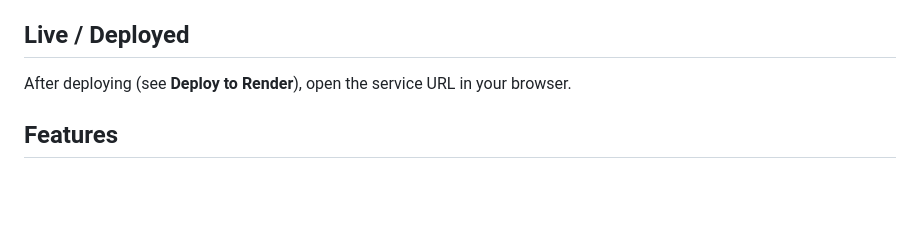
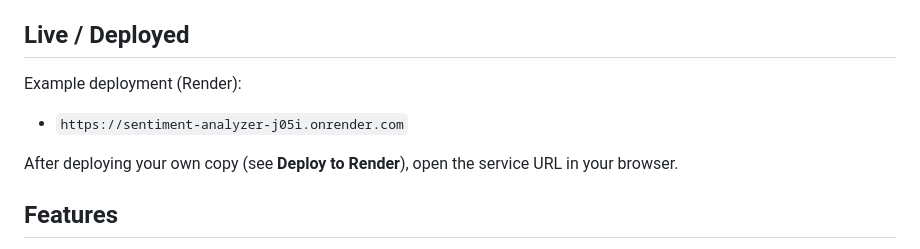
Before and after one commit to Sambit2304/sentiment-analyzer, a Markdown page: README.md, the part around the change. GitHub-like rendering; blank space fills up the shorter version.

Commit message:
Docs: add Render live URL example
Made-with: Cursor

```diff
--- a/README.md
+++ b/README.md
@@ -9,7 +9,11 @@ The backend also serves the frontend UI (so you can deploy as a single Docker se
 
 ## Live / Deployed
 
-After deploying (see **Deploy to Render**), open the service URL in your browser.
+Example deployment (Render):
+
+- `https://sentiment-analyzer-j05i.onrender.com`
+
+After deploying your own copy (see **Deploy to Render**), open the service URL in your browser.
 
 ## Features
 
```
